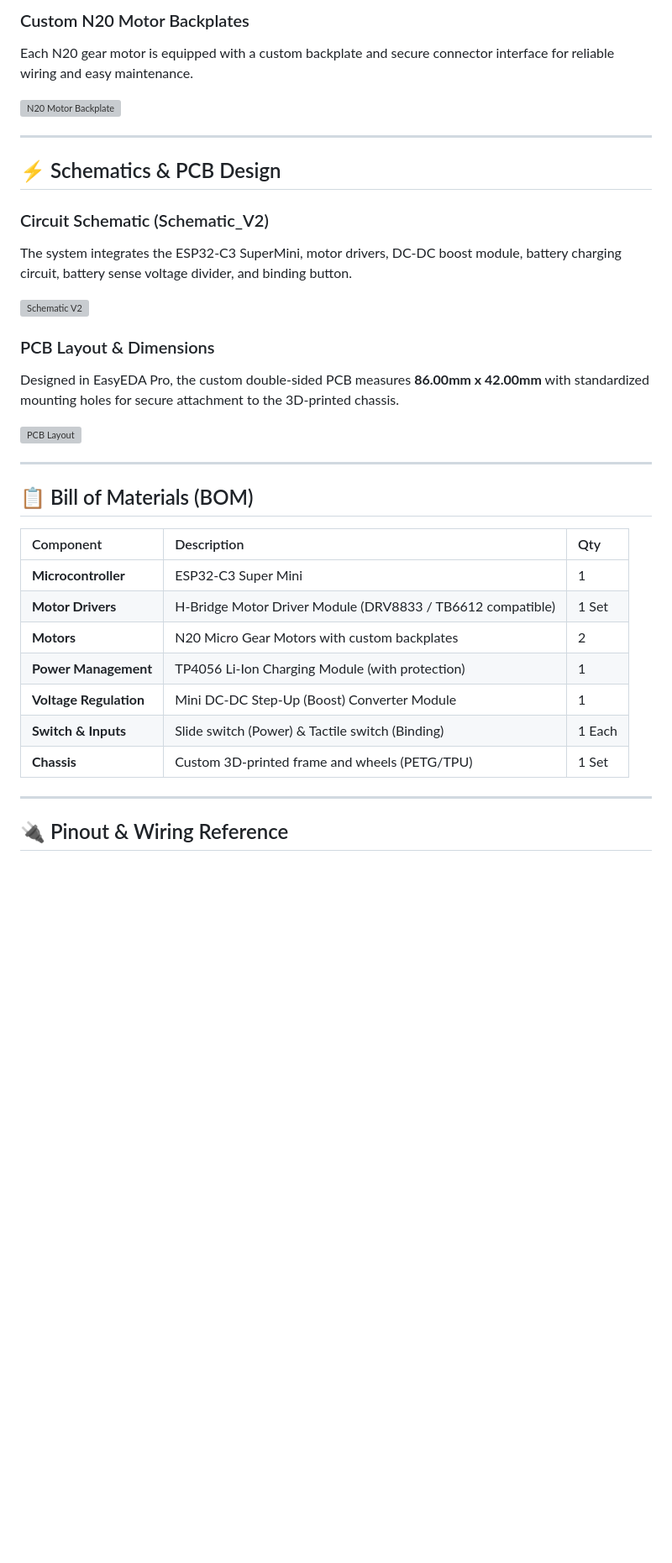
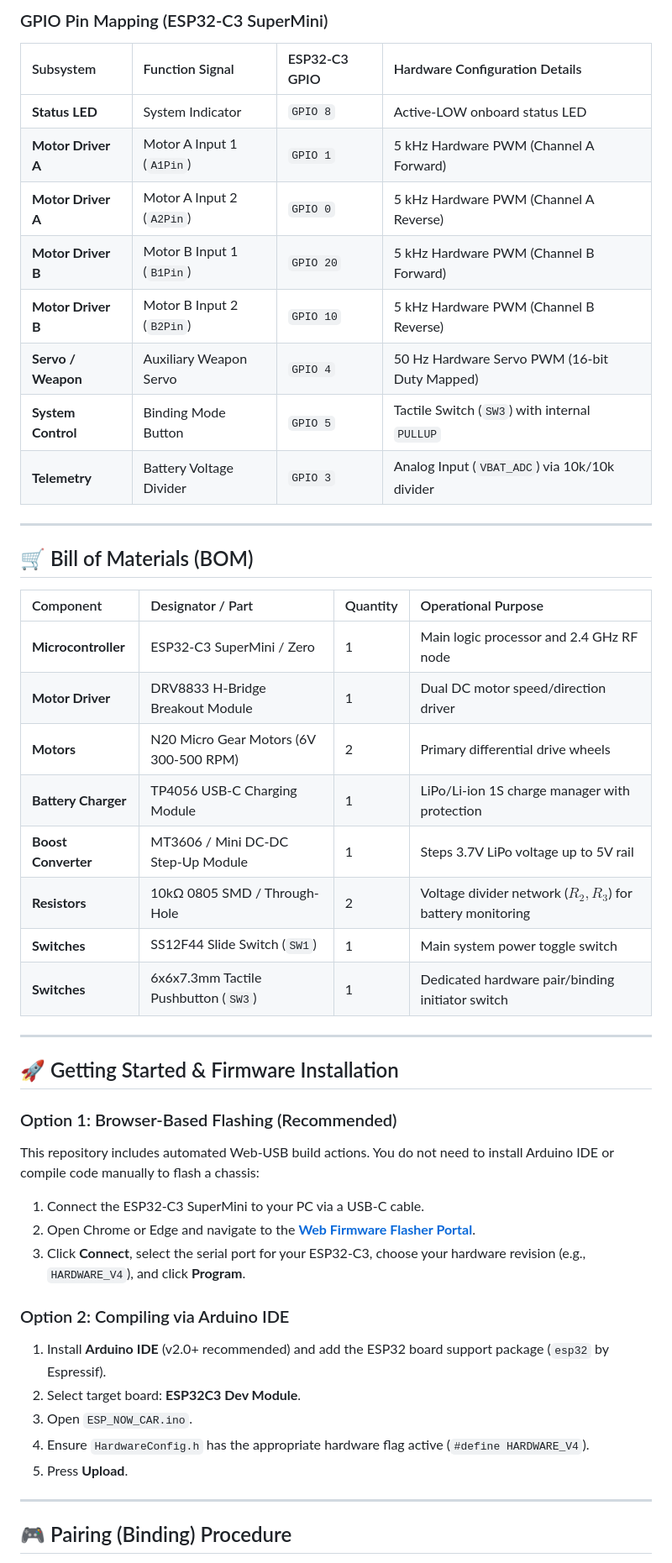
Before and after one commit to mustangwayrobots/ESP_NOW_CAR, a Markdown page: README.md, the part around one of its changes. Shown at 84% size. GitHub-like rendering; blank space fills up the shorter version; grey boxes are pictures that could not be loaded.

```diff
--- a/README.md
+++ b/README.md
@@ -24,38 +32,51 @@ The robot features a rigid 3D-printed chassis housing the custom mainboard, dual
 
-### Custom N20 Motor Backplates
-Each N20 gear motor is equipped with a custom backplate and secure connector interface for reliable wiring and easy maintenance.
+### GPIO Pin Mapping (ESP32-C3 SuperMini)
 
-<img src="https://raw.githubusercontent.com/mustangwayrobots/ESP_NOW_CAR/main/images/PXL_20261020_210916029.MACRO_FOCUS.jpg" style="max-width: 100%; height: auto; border-radius: 8px;" alt="N20 Motor Backplate">
+| Subsystem | Function Signal | ESP32-C3 GPIO | Hardware Configuration Details |
+| :--- | :--- | :--- | :--- |
+| **Status LED** | System Indicator | `GPIO 8` | Active-LOW onboard status LED |
+| **Motor Driver A** | Motor A Input 1 (`A1Pin`) | `GPIO 1` | 5 kHz Hardware PWM (Channel A Forward) |
+| **Motor Driver A** | Motor A Input 2 (`A2Pin`) | `GPIO 0` | 5 kHz Hardware PWM (Channel A Reverse) |
+| **Motor Driver B** | Motor B Input 1 (`B1Pin`) | `GPIO 20` | 5 kHz Hardware PWM (Channel B Forward) |
+| **Motor Driver B** | Motor B Input 2 (`B2Pin`) | `GPIO 10` | 5 kHz Hardware PWM (Channel B Reverse) |
+| **Servo / Weapon** | Auxiliary Weapon Servo | `GPIO 4` | 50 Hz Hardware Servo PWM (16-bit Duty Mapped) |
+| **System Control**| Binding Mode Button | `GPIO 5` | Tactile Switch (`SW3`) with internal `PULLUP` |
+| **Telemetry** | Battery Voltage Divider | `GPIO 3` | Analog Input (`VBAT_ADC`) via 10k/10k divider |
 
 ---
 
-## ⚡ Schematics & PCB Design
+## 🛒 Bill of Materials (BOM)
 
-### Circuit Schematic (Schematic_V2)
-The system integrates the ESP32-C3 SuperMini, motor drivers, DC-DC boost module, battery charging circuit, battery sense voltage divider, and binding button.
-
-<img src="https://raw.githubusercontent.com/mustangwayrobots/ESP_NOW_CAR/main/images/schematic.png" style="max-width: 100%; height: auto; border-radius: 8px;" alt="Schematic V2">
-
-### PCB Layout & Dimensions
-Designed in EasyEDA Pro, the custom double-sided PCB measures **86.00mm x 42.00mm** with standardized mounting holes for secure attachment to the 3D-printed chassis.
-
-<img src="https://raw.githubusercontent.com/mustangwayrobots/ESP_NOW_CAR/main/images/pcb-layout.png" style="max-width: 100%; height: auto; border-radius: 8px;" alt="PCB Layout">
+| Component | Designator / Part | Quantity | Operational Purpose |
+| :--- | :--- | :--- | :--- |
+| **Microcontroller** | ESP32-C3 SuperMini / Zero | 1 | Main logic processor and 2.4 GHz RF node |
+| **Motor Driver** | DRV8833 H-Bridge Breakout Module | 1 | Dual DC motor speed/direction driver |
+| **Motors** | N20 Micro Gear Motors (6V 300-500 RPM) | 2 | Primary differential drive wheels |
+| **Battery Charger** | TP4056 USB-C Charging Module | 1 | LiPo/Li-ion 1S charge manager with protection |
+| **Boost Converter** | MT3606 / Mini DC-DC Step-Up Module | 1 | Steps 3.7V LiPo voltage up to 5V rail |
+| **Resistors** | 10kΩ 0805 SMD / Through-Hole | 2 | Voltage divider network ($R_2, R_3$) for battery monitoring |
+| **Switches** | SS12F44 Slide Switch (`SW1`) | 1 | Main system power toggle switch |
+| **Switches** | 6x6x7.3mm Tactile Pushbutton (`SW3`) | 1 | Dedicated hardware pair/binding initiator switch |
 
 ---
 
-## 📋 Bill of Materials (BOM)
+## 🚀 Getting Started & Firmware Installation
 
-| Component | Description | Qty |
-| :--- | :--- | :--- |
-| **Microcontroller** | ESP32-C3 Super Mini | 1 |
-| **Motor Drivers** | H-Bridge Motor Driver Module (DRV8833 / TB6612 compatible) | 1 Set |
-| **Motors** | N20 Micro Gear Motors with custom backplates | 2 |
-| **Power Management** | TP4056 Li-Ion Charging Module (with protection) | 1 |
-| **Voltage Regulation** | Mini DC-DC Step-Up (Boost) Converter Module | 1 |
-| **Switch & Inputs** | Slide switch (Power) & Tactile switch (Binding) | 1 Each |
-| **Chassis** | Custom 3D-printed frame and wheels (PETG/TPU) | 1 Set |
+### Option 1: Browser-Based Flashing (Recommended)
+This repository includes automated Web-USB build actions. You do not need to install Arduino IDE or compile code manually to flash a chassis:
+
+1. Connect the ESP32-C3 SuperMini to your PC via a USB-C cable.
+2. Open Chrome or Edge and navigate to the **[Web Firmware Flasher Portal](https://mustangwayrobots.github.io/ESP_NOW_CAR/)**.
+3. Click **Connect**, select the serial port for your ESP32-C3, choose your hardware revision (e.g., `HARDWARE_V4`), and click **Program**.
+
+### Option 2: Compiling via Arduino IDE
+1. Install **Arduino IDE** (v2.0+ recommended) and add the ESP32 board support package (`esp32` by Espressif).
+2. Select target board: **ESP32C3 Dev Module**.
+3. Open `ESP_NOW_CAR.ino`.
+4. Ensure `HardwareConfig.h` has the appropriate hardware flag active (`#define HARDWARE_V4`).
+5. Press **Upload**.
 
 ---
 
-## 🔌 Pinout & Wiring Reference
+## 🎮 Pairing (Binding) Procedure
 
```
Also changed, not shown: other parts of README.md (+24 -26 lines).
